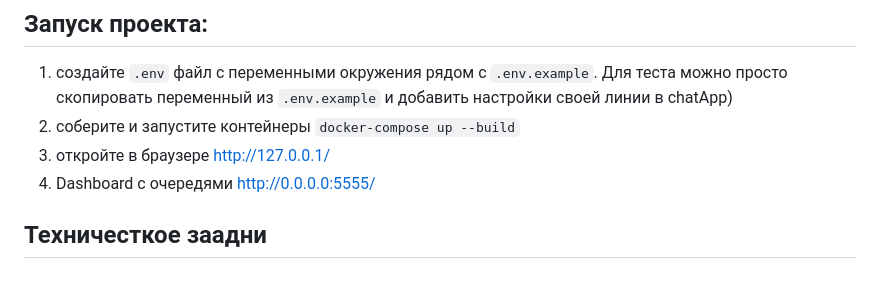
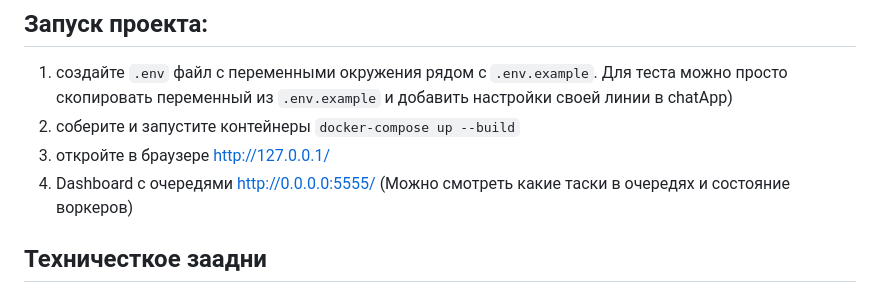
Before and after one commit to Aleksandrov-vs/ChatApp_Test_Assignment, a Markdown page: README.md, the part around the change. Drawn GitHub-style.

Commit message:
doc: описание dashboard

```diff
--- a/README.md
+++ b/README.md
@@ -5,7 +5,7 @@
 1. создайте `.env` файл с переменными окружения рядом с  `.env.example`. Для теста можно просто скопировать переменный из `.env.example` и добавить настройки своей линии в chatApp)
 2. соберите и запустите контейнеры `docker-compose up --build`
 3. откройте в браузере http://127.0.0.1/
-4. Dashboard с очередями  http://0.0.0.0:5555/
+4. Dashboard с очередями  http://0.0.0.0:5555/ (Можно смотреть какие таски в очередях и состояние воркеров)
 
 ## Техничесткое заадни
 Необходимо реализовать микро-проект - Рассылку текстового сообщения по списку номеров телефонов WhatsApp.
```
